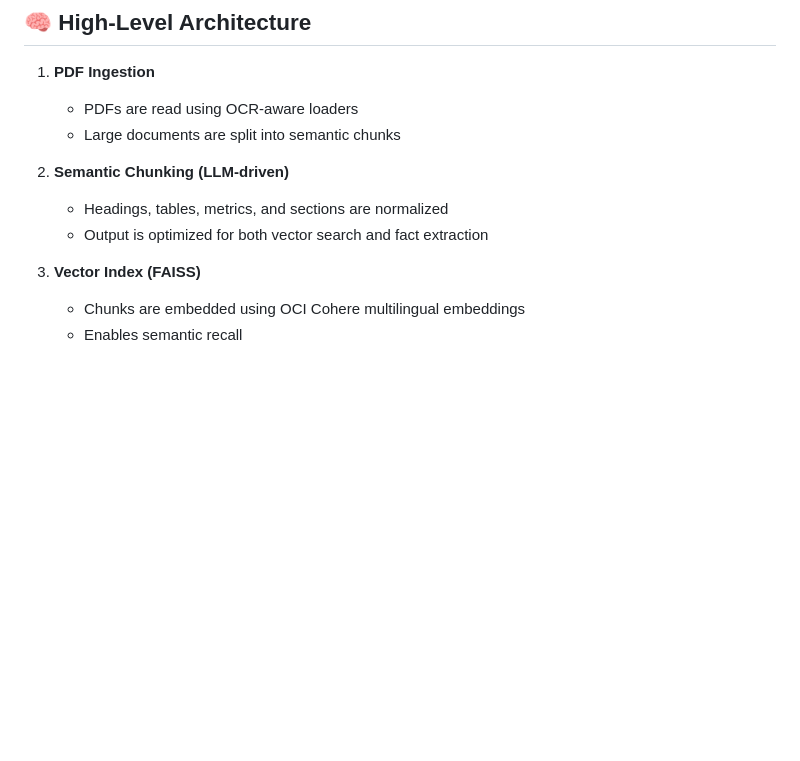
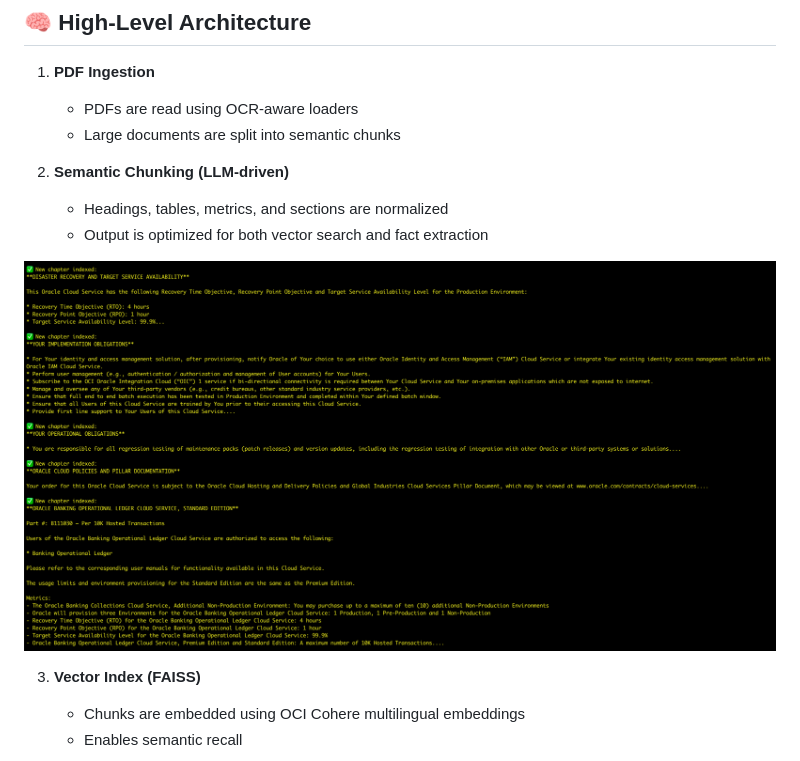
Before and after one commit to hoshikawa2/rfp_response_automation, a Markdown page: README.md, the part around the change. Rendered like a GitHub page; pictures changed too: img.png (added); blank space fills up the shorter version.

```diff
--- a/README.md
+++ b/README.md
@@ -195,6 +195,8 @@ This represents a **strategic shift** from concept-based LLM answers to **compli
     - Headings, tables, metrics, and sections are normalized
     - Output is optimized for both vector search and fact extraction
 
+![img.png](img.png)
+
 3. **Vector Index (FAISS)**
     - Chunks are embedded using OCI Cohere multilingual embeddings
     - Enables semantic recall
```
